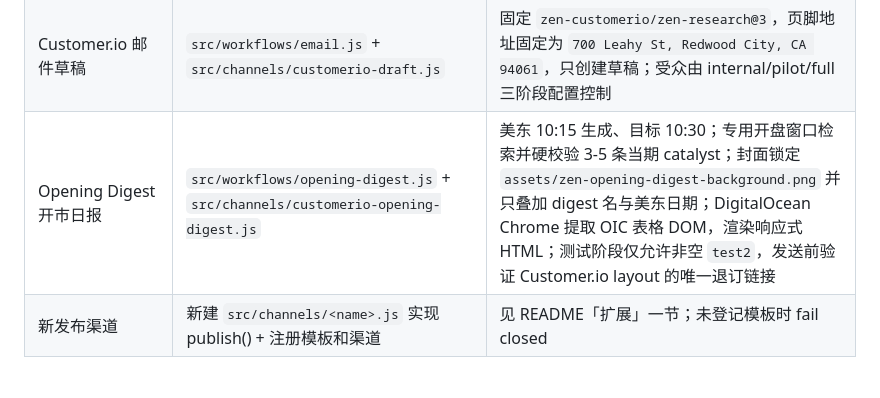
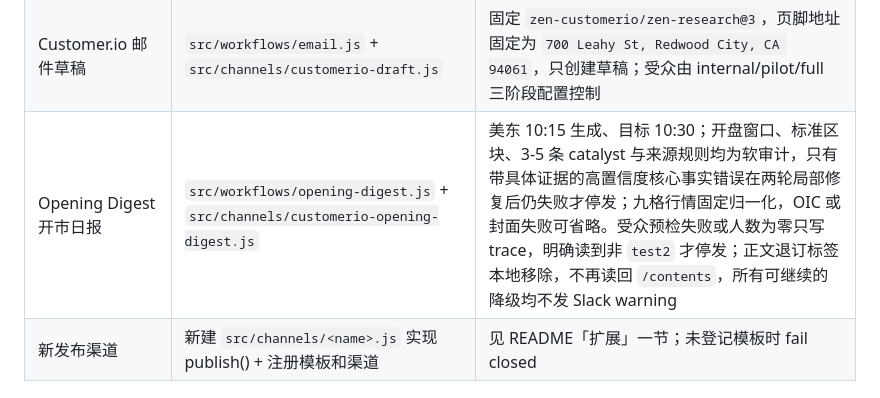
Before and after one commit to zen-tradings/internal-marketing-agent, a Markdown page: docs/GUIDE.md, the part around the change. GitHub-like rendering.

```diff
--- a/docs/GUIDE.md
+++ b/docs/GUIDE.md
@@ -108,7 +108,7 @@
 | 草稿固定模板总门禁 | `src/lib/draft-template.js` | 所有真实渠道必须登记模板 ID 并锁定；任务不得覆盖，改版必须升版本和更新测试 |
 | 微信渲染主题 | `zen-wechat/zen-trading@4`、`assets/zen-trading.css` 与 `RENDER_OPTS` | 主题文件随仓库部署；引用块归一为正文字号，最终 HTML 在发布前执行字体、重复来源与固定尾图顺序检查 |
 | Customer.io 邮件草稿 | `src/workflows/email.js` + `src/channels/customerio-draft.js` | 固定 `zen-customerio/zen-research@3`，页脚地址固定为 `700 Leahy St, Redwood City, CA 94061`，只创建草稿；受众由 internal/pilot/full 三阶段配置控制 |
-| Opening Digest 开市日报 | `src/workflows/opening-digest.js` + `src/channels/customerio-opening-digest.js` | 美东 10:15 生成、目标 10:30；专用开盘窗口检索并硬校验 3-5 条当期 catalyst；封面锁定 `assets/zen-opening-digest-background.png` 并只叠加 digest 名与美东日期；DigitalOcean Chrome 提取 OIC 表格 DOM，渲染响应式 HTML；测试阶段仅允许非空 `test2`，发送前验证 Customer.io layout 的唯一退订链接 |
+| Opening Digest 开市日报 | `src/workflows/opening-digest.js` + `src/channels/customerio-opening-digest.js` | 美东 10:15 生成、目标 10:30；开盘窗口、标准区块、3-5 条 catalyst 与来源规则均为软审计，只有带具体证据的高置信度核心事实错误在两轮局部修复后仍失败才停发；九格行情固定归一化，OIC 或封面失败可省略。受众预检失败或人数为零只写 trace，明确读到非 `test2` 才停发；正文退订标签本地移除，不再读回 `/contents`，所有可继续的降级均不发 Slack warning |
 | 新发布渠道 | 新建 `src/channels/<name>.js` 实现 publish() + 注册模板和渠道 | 见 README「扩展」一节；未登记模板时 fail closed |
 
 ## 四、日常运维
```
Also changed, not shown: AGENTS.md (+1 -0 lines), README.md (+5 -0 lines).
